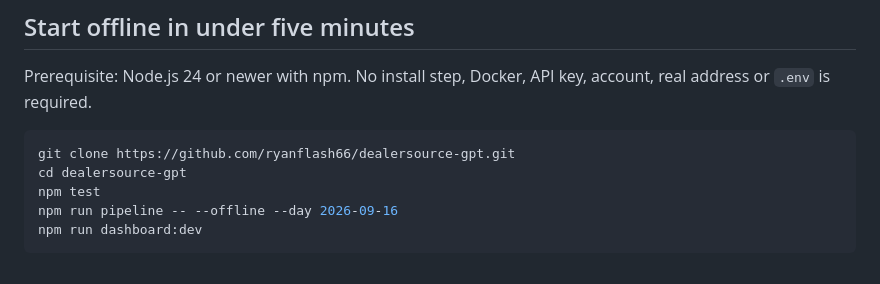
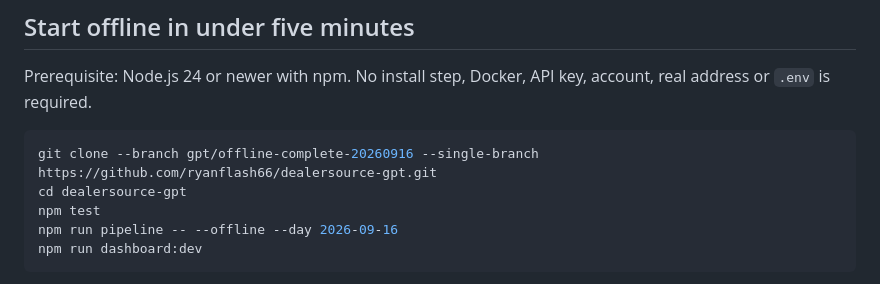
Before and after one commit to ryanflash66/dealersource-gpt, a Markdown page: README.md, the part around the change. GitHub-like rendering.

Commit message:
docs: preserve concurrent main and identify isolated solution branch
Original-local-commit: 238f2eea5deb4f3ee938af68313ea7c5c44e91c6

````diff
--- a/README.md
+++ b/README.md
@@ -9,7 +9,7 @@ Owner: `ryanflash66`. Implementation agent: GPT. Parent mount: `agents/gpt-solut
 Prerequisite: Node.js 24 or newer with npm. No install step, Docker, API key, account, real address or `.env` is required.
 
 ```sh
-git clone https://github.com/ryanflash66/dealersource-gpt.git
+git clone --branch gpt/offline-complete-20260916 --single-branch https://github.com/ryanflash66/dealersource-gpt.git
 cd dealersource-gpt
 npm test
 npm run pipeline -- --offline --day 2026-09-16
````
Also changed, not shown: docs/decisions.md (+1 -0 lines).
